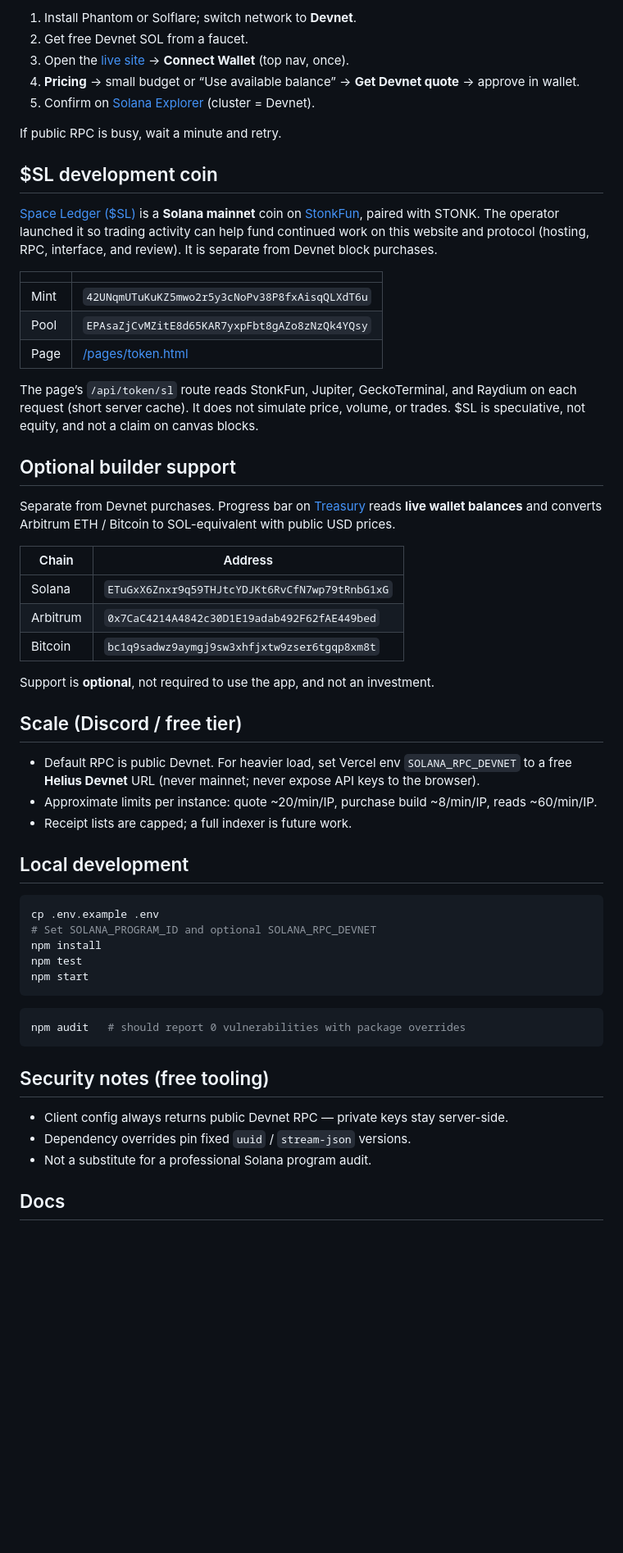
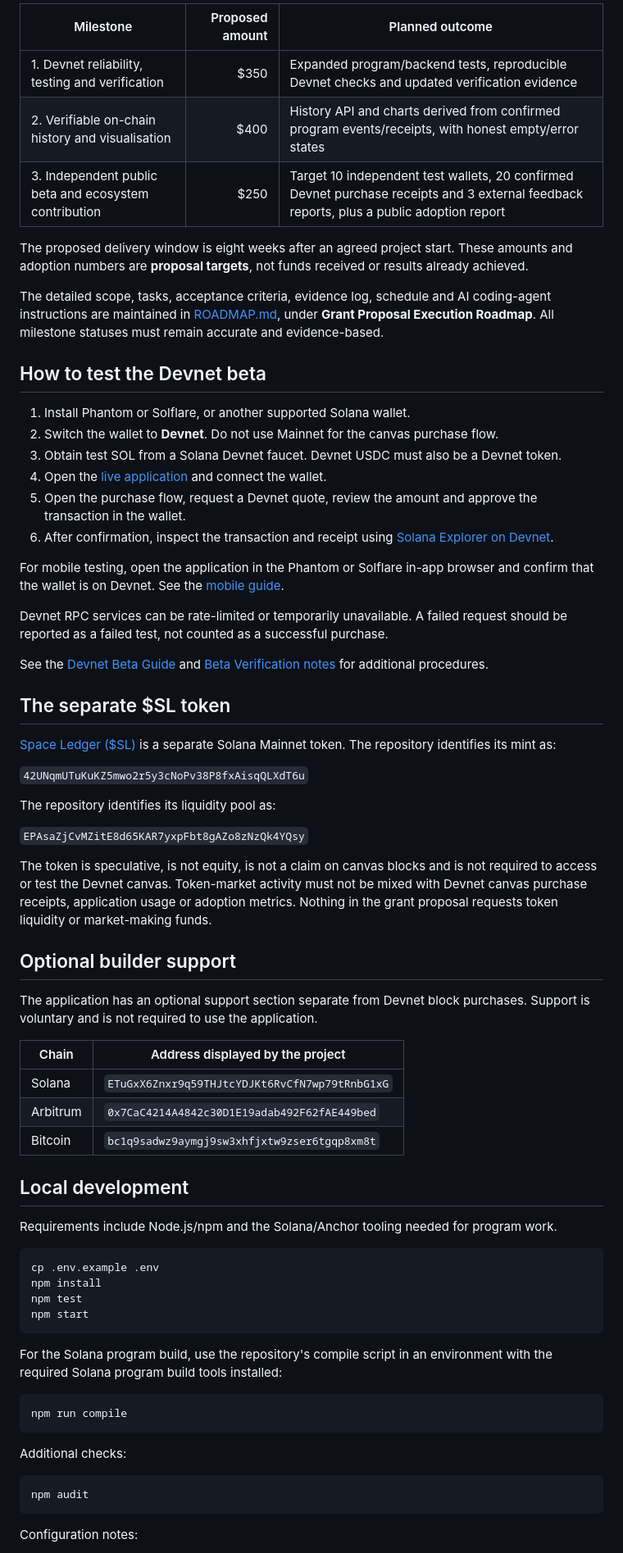
Before and after one commit to Alitiora-Initiative/Space-Ledger, a Markdown page: README.md, the part around one of its changes. Shown at 82% size. Rendered like a GitHub page; blank space fills up the shorter version.

````diff
--- a/README.md
+++ b/README.md
@@ -50,62 +55,73 @@ See [ROADMAP.md](ROADMAP.md) for detailed architecture comparisons, trade-offs,
 
-1. Install Phantom or Solflare; switch network to **Devnet**.
-2. Get free Devnet SOL from a faucet.
-3. Open the [live site](https://space-ledger-alitiora.vercel.app) → **Connect Wallet** (top nav, once).
-4. **Pricing** → small budget or “Use available balance” → **Get Devnet quote** → approve in wallet.
-5. Confirm on [Solana Explorer](https://explorer.solana.com/?cluster=devnet) (cluster = Devnet).
+| Milestone | Proposed amount | Planned outcome |
+|---|---:|---|
+| 1. Devnet reliability, testing and verification | $350 | Expanded program/backend tests, reproducible Devnet checks and updated verification evidence |
+| 2. Verifiable on-chain history and visualisation | $400 | History API and charts derived from confirmed program events/receipts, with honest empty/error states |
+| 3. Independent public beta and ecosystem contribution | $250 | Target 10 independent test wallets, 20 confirmed Devnet purchase receipts and 3 external feedback reports, plus a public adoption report |
 
-If public RPC is busy, wait a minute and retry.
+The proposed delivery window is eight weeks after an agreed project start. These amounts and adoption numbers are **proposal targets**, not funds received or results already achieved.
 
+The detailed scope, tasks, acceptance criteria, evidence log, schedule and AI coding-agent instructions are maintained in [ROADMAP.md](ROADMAP.md), under **Grant Proposal Execution Roadmap**. All milestone statuses must remain accurate and evidence-based.
 
-## $SL development coin
+## How to test the Devnet beta
 
-[Space Ledger ($SL)](https://space-ledger-alitiora.vercel.app/pages/token.html) is a **Solana mainnet** coin on [StonkFun](https://www.stonkfun.xyz/token/42UNqmUTuKuKZ5mwo2r5y3cNoPv38P8fxAisqQLXdT6u), paired with STONK. The operator launched it so trading activity can help fund continued work on this website and protocol (hosting, RPC, interface, and review). It is separate from Devnet block purchases.
+1. Install Phantom or Solflare, or another supported Solana wallet.
+2. Switch the wallet to **Devnet**. Do not use Mainnet for the canvas purchase flow.
+3. Obtain test SOL from a Solana Devnet faucet. Devnet USDC must also be a Devnet token.
+4. Open the [live application](https://space-ledger-alitiora.vercel.app) and connect the wallet.
+5. Open the purchase flow, request a Devnet quote, review the amount and approve the transaction in the wallet.
+6. After confirmation, inspect the transaction and receipt using [Solana Explorer on Devnet](https://explorer.solana.com/?cluster=devnet).
 
-| | |
-|---|---|
-| Mint | `42UNqmUTuKuKZ5mwo2r5y3cNoPv38P8fxAisqQLXdT6u` |
-| Pool | `EPAsaZjCvMZitE8d65KAR7yxpFbt8gAZo8zNzQk4YQsy` |
-| Page | [/pages/token.html](https://space-ledger-alitiora.vercel.app/pages/token.html) |
+For mobile testing, open the application in the Phantom or Solflare in-app browser and confirm that the wallet is on Devnet. See the [mobile guide](https://space-ledger-alitiora.vercel.app/pages/mobile.html).
 
-The page’s `/api/token/sl` route reads StonkFun, Jupiter, GeckoTerminal, and Raydium on each request (short server cache). It does not simulate price, volume, or trades. $SL is speculative, not equity, and not a claim on canvas blocks.
+Devnet RPC services can be rate-limited or temporarily unavailable. A failed request should be reported as a failed test, not counted as a successful purchase.
+
+See the [Devnet Beta Guide](docs/Space-Ledger-Devnet-Beta-Guide.md) and [Beta Verification notes](docs/BETA_VERIFICATION.md) for additional procedures.
+
+## The separate $SL token
+
+[Space Ledger ($SL)](https://space-ledger-alitiora.vercel.app/pages/token.html) is a separate Solana Mainnet token. The repository identifies its mint as:
+
+`42UNqmUTuKuKZ5mwo2r5y3cNoPv38P8fxAisqQLXdT6u`
+
+The repository identifies its liquidity pool as:
+
+`EPAsaZjCvMZitE8d65KAR7yxpFbt8gAZo8zNzQk4YQsy`
+
+The token is speculative, is not equity, is not a claim on canvas blocks and is not required to access or test the Devnet canvas. Token-market activity must not be mixed with Devnet canvas purchase receipts, application usage or adoption metrics. Nothing in the grant proposal requests token liquidity or market-making funds.
 
 ## Optional builder support
 
-Separate from Devnet purchases. Progress bar on [Treasury](https://space-ledger-alitiora.vercel.app/pages/treasury.html) reads **live wallet balances** and converts Arbitrum ETH / Bitcoin to SOL-equivalent with public USD prices.
+The application has an optional support section separate from Devnet block purchases. Support is voluntary and is not required to use the application.
 
-| Chain | Address |
-|--------|---------|
+| Chain | Address displayed by the project |
+|---|---|
 | Solana | `ETuGxX6Znxr9q59THJtcYDJKt6RvCfN7wp79tRnbG1xG` |
 | Arbitrum | `0x7CaC4214A4842c30D1E19adab492F62fAE449bed` |
 | Bitcoin | `bc1q9sadwz9aymgj9sw3xhfjxtw9zser6tgqp8xm8t` |
 
-Support is **optional**, not required to use the app, and not an investment.
+## Local development
 
-## Scale (Discord / free tier)
-
-- Default RPC is public Devnet. For heavier load, set Vercel env `SOLANA_RPC_DEVNET` to a free **Helius Devnet** URL (never mainnet; never expose API keys to the browser).
-- Approximate limits per instance: quote ~20/min/IP, purchase build ~8/min/IP, reads ~60/min/IP.
-- Receipt lists are capped; a full indexer is future work.
-
-## Local development
+Requirements include Node.js/npm and the Solana/Anchor tooling needed for program work.
 
 ```bash
 cp .env.example .env
-# Set SOLANA_PROGRAM_ID and optional SOLANA_RPC_DEVNET
 npm install
 npm test
 npm start
 ```
 
+For the Solana program build, use the repository's compile script in an environment with the required Solana program build tools installed:
+
 ```bash
-npm audit   # should report 0 vulnerabilities with package overrides
+npm run compile
 ```
 
-## Security notes (free tooling)
+Additional checks:
 
-- Client config always returns public Devnet RPC — private keys stay server-side.
-- Dependency overrides pin fixed `uuid` / `stream-json` versions.
-- Not a substitute for a professional Solana program audit.
+```bash
+npm audit
+```
 
-## Docs
+Configuration notes:
 
````
Also changed, not shown: other parts of README.md (+60 -36 lines).
